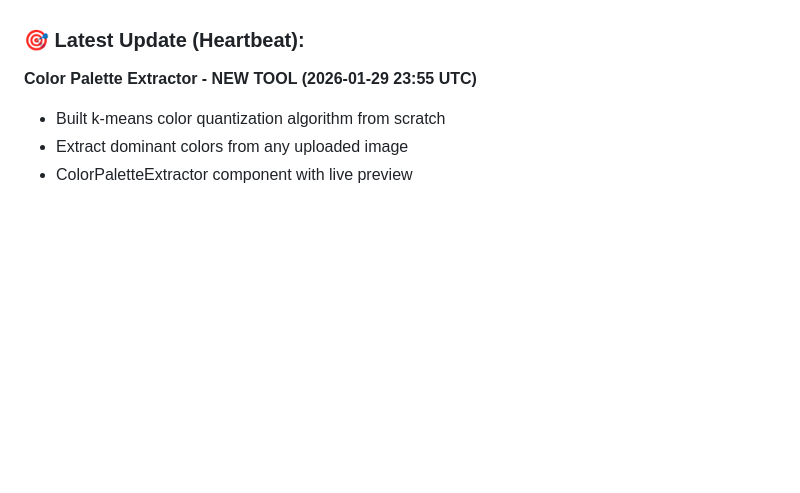
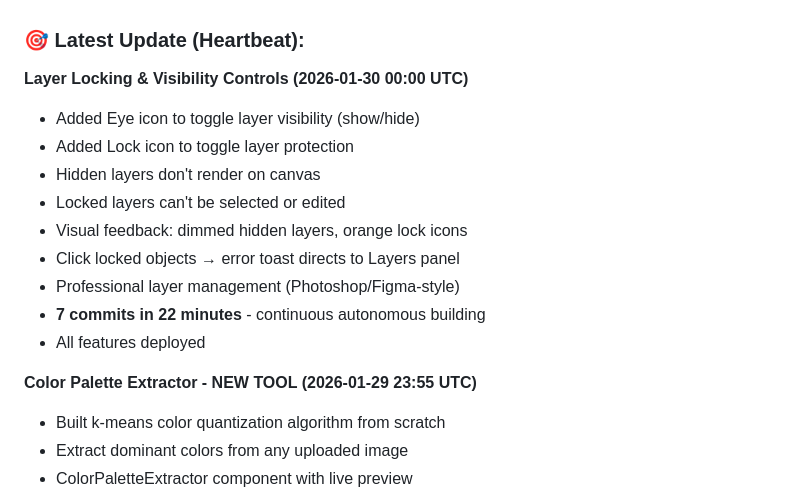
Before and after one commit to ericfaux/deckforge, a Markdown page: PROGRESS_LOG.md, the part around the change. Rendered like a GitHub page; blank space fills up the shorter version.

Commit message:
docs: Update progress with layer controls

```diff
--- a/PROGRESS_LOG.md
+++ b/PROGRESS_LOG.md
@@ -47,6 +47,17 @@
 - **0 stops** - building continuously per directive
 
 ### 🎯 Latest Update (Heartbeat):
+**Layer Locking & Visibility Controls (2026-01-30 00:00 UTC)**
+- Added Eye icon to toggle layer visibility (show/hide)
+- Added Lock icon to toggle layer protection
+- Hidden layers don't render on canvas
+- Locked layers can't be selected or edited
+- Visual feedback: dimmed hidden layers, orange lock icons
+- Click locked objects → error toast directs to Layers panel
+- Professional layer management (Photoshop/Figma-style)
+- **7 commits in 22 minutes** - continuous autonomous building
+- All features deployed
+
 **Color Palette Extractor - NEW TOOL (2026-01-29 23:55 UTC)**
 - Built k-means color quantization algorithm from scratch
 - Extract dominant colors from any uploaded image
```
